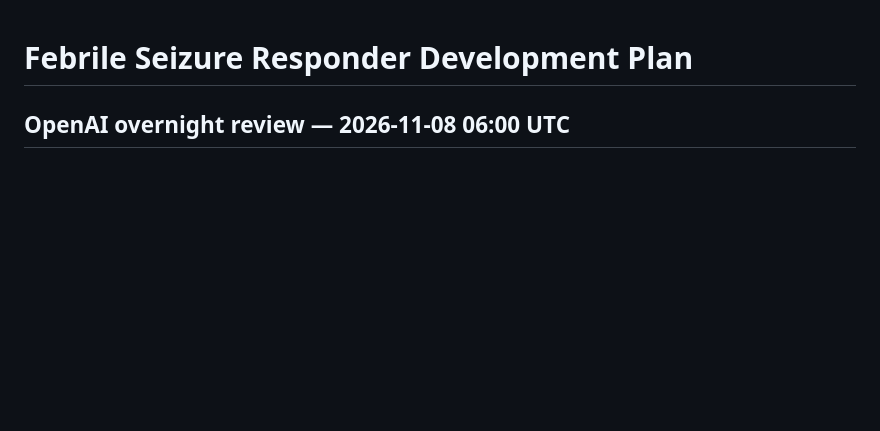
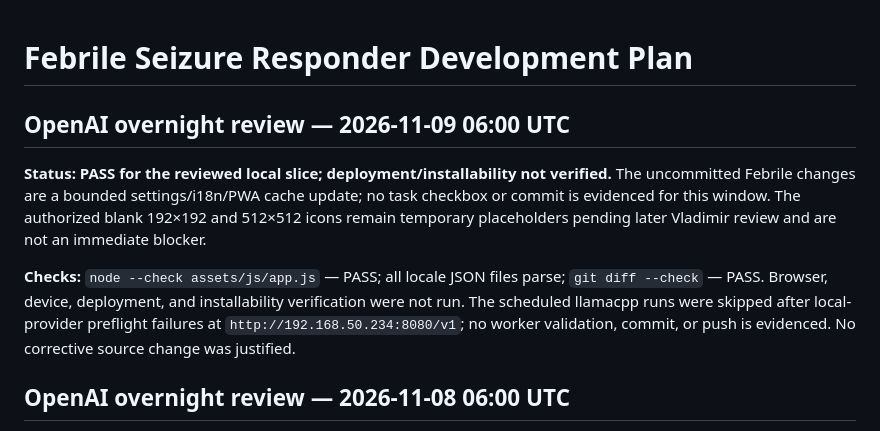
Before and after one commit to TerrorV/febrile-seizure, a Markdown page: PLAN.MD, the part around the change. Drawn GitHub-style; blank space fills up the shorter version.

Commit message:
review: record 2026-11-09 overnight Febrile status

```diff
--- a/PLAN.MD
+++ b/PLAN.MD
@@ -1,4 +1,19 @@
 # Febrile Seizure Responder Development Plan
+
+## OpenAI overnight review — 2026-11-09 06:00 UTC
+
+**Status: PASS for the reviewed local slice; deployment/installability not
+verified.** The uncommitted Febrile changes are a bounded settings/i18n/PWA
+cache update; no task checkbox or commit is evidenced for this window. The
+authorized blank 192×192 and 512×512 icons remain temporary placeholders
+pending later Vladimir review and are not an immediate blocker.
+
+**Checks:** `node --check assets/js/app.js` — PASS; all locale JSON files
+parse; `git diff --check` — PASS. Browser, device, deployment, and
+installability verification were not run. The scheduled llamacpp runs were
+skipped after local-provider preflight failures at
+`http://192.168.50.234:8080/v1`; no worker validation, commit, or push is
+evidenced. No corrective source change was justified.
 
 ## OpenAI overnight review — 2026-11-08 06:00 UTC
 
```
